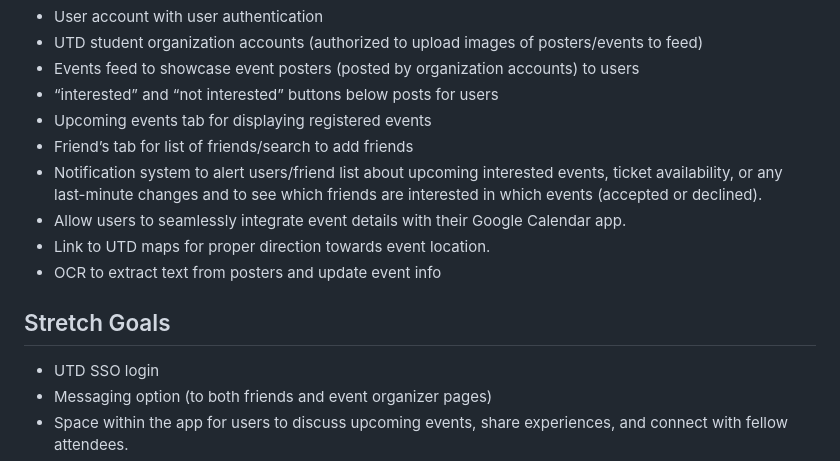
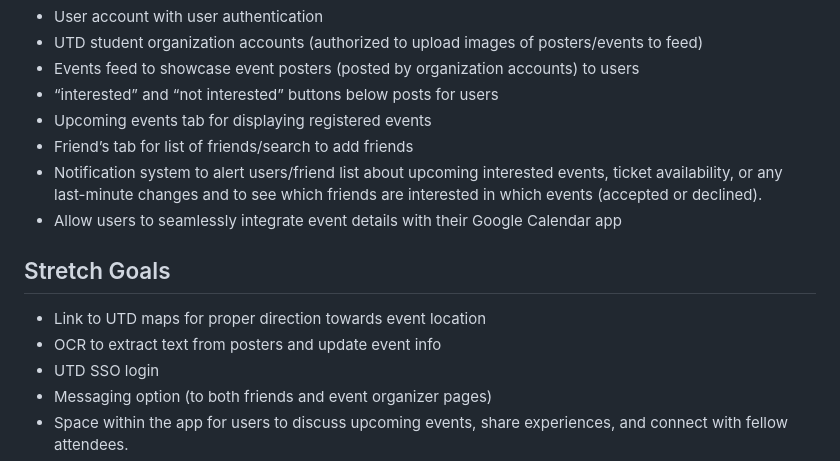
Before and after one commit to acm-projects/ExpertEvents, a Markdown page: README.md, the part around the change. GitHub-like rendering.

```diff
--- a/README.md
+++ b/README.md
@@ -16,12 +16,12 @@ Are you a student struggling to attract attendees for your organization's events
 - Upcoming events tab for displaying registered events
 - Friend’s tab for list of friends/search to add friends
 - Notification system to alert users/friend list about upcoming interested events, ticket availability, or any last-minute changes and to see which friends are interested in which events (accepted or declined).
-- Allow users to seamlessly integrate event details with their Google Calendar app.
-- Link to UTD maps for proper direction towards event location.
-- OCR to extract text from posters and update event info
+- Allow users to seamlessly integrate event details with their Google Calendar app
 
 ## Stretch Goals
 
+- Link to UTD maps for proper direction towards event location
+- OCR to extract text from posters and update event info
 - UTD SSO login
 - Messaging option (to both friends and event organizer pages)
 - Space within the app for users to discuss upcoming events, share experiences, and connect with fellow attendees.
```
